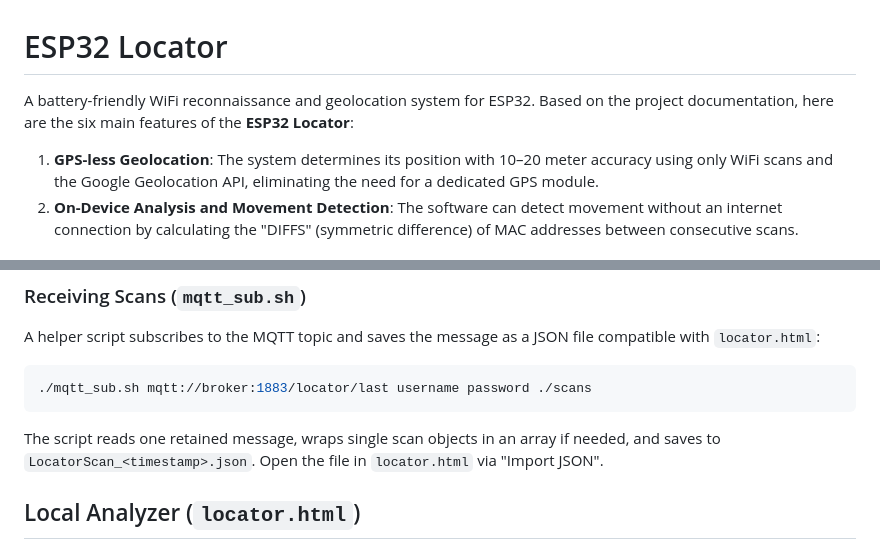
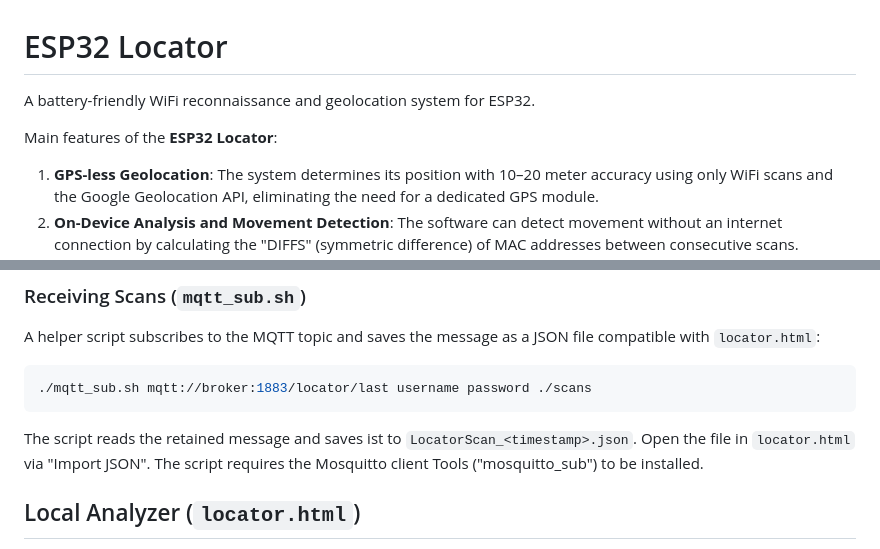
Before and after one commit to martin-ger/ESP32_Locator, a Markdown page: README.md, 2 parts joined by grey strips. GitHub-like rendering.

````diff
--- a/README.md
+++ b/README.md
@@ -1,7 +1,8 @@
 # ESP32 Locator
 
 A battery-friendly WiFi reconnaissance and geolocation system for ESP32.
-Based on the project documentation, here are the six main features of the **ESP32 Locator**:
+
+Main features of the **ESP32 Locator**:
 
 1. **GPS-less Geolocation**: The system determines its position with 10–20 meter accuracy using only WiFi scans and the Google Geolocation API, eliminating the need for a dedicated GPS module.
 2. **On-Device Analysis and Movement Detection**: The software can detect movement without an internet connection by calculating the "DIFFS" (symmetric difference) of MAC addresses between consecutive scans.
@@ -266,7 +267,7 @@ A helper script subscribes to the MQTT topic and saves the message as a JSON fil
 ./mqtt_sub.sh mqtt://broker:1883/locator/last username password ./scans
 ```
 
-The script reads one retained message, wraps single scan objects in an array if needed, and saves to `LocatorScan_<timestamp>.json`. Open the file in `locator.html` via "Import JSON".
+The script reads the retained message and saves ist to `LocatorScan_<timestamp>.json`. Open the file in `locator.html` via "Import JSON". The script requires the Mosquitto client Tools ("mosquitto_sub") to be installed.
 
 ## Local Analyzer (`locator.html`)
 
````
